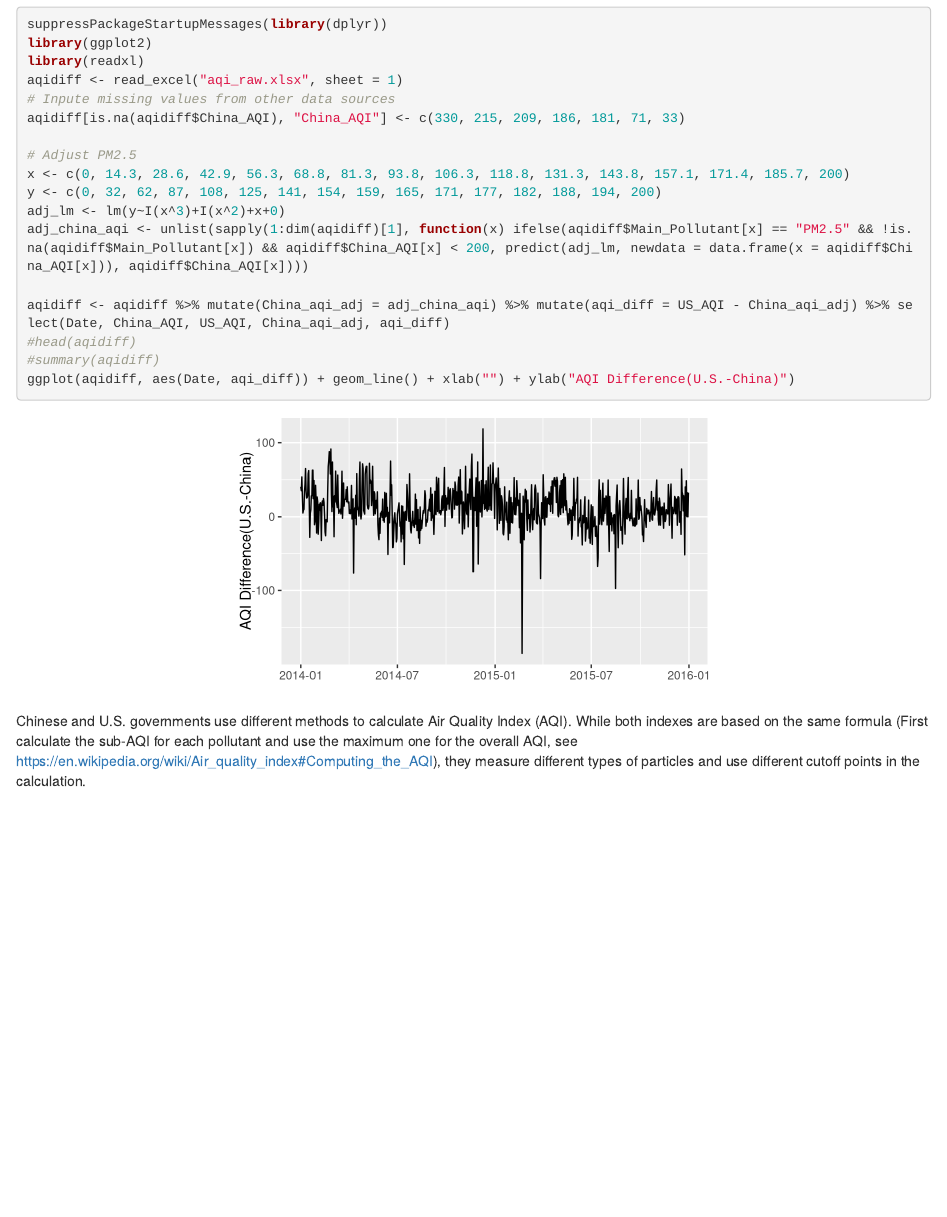
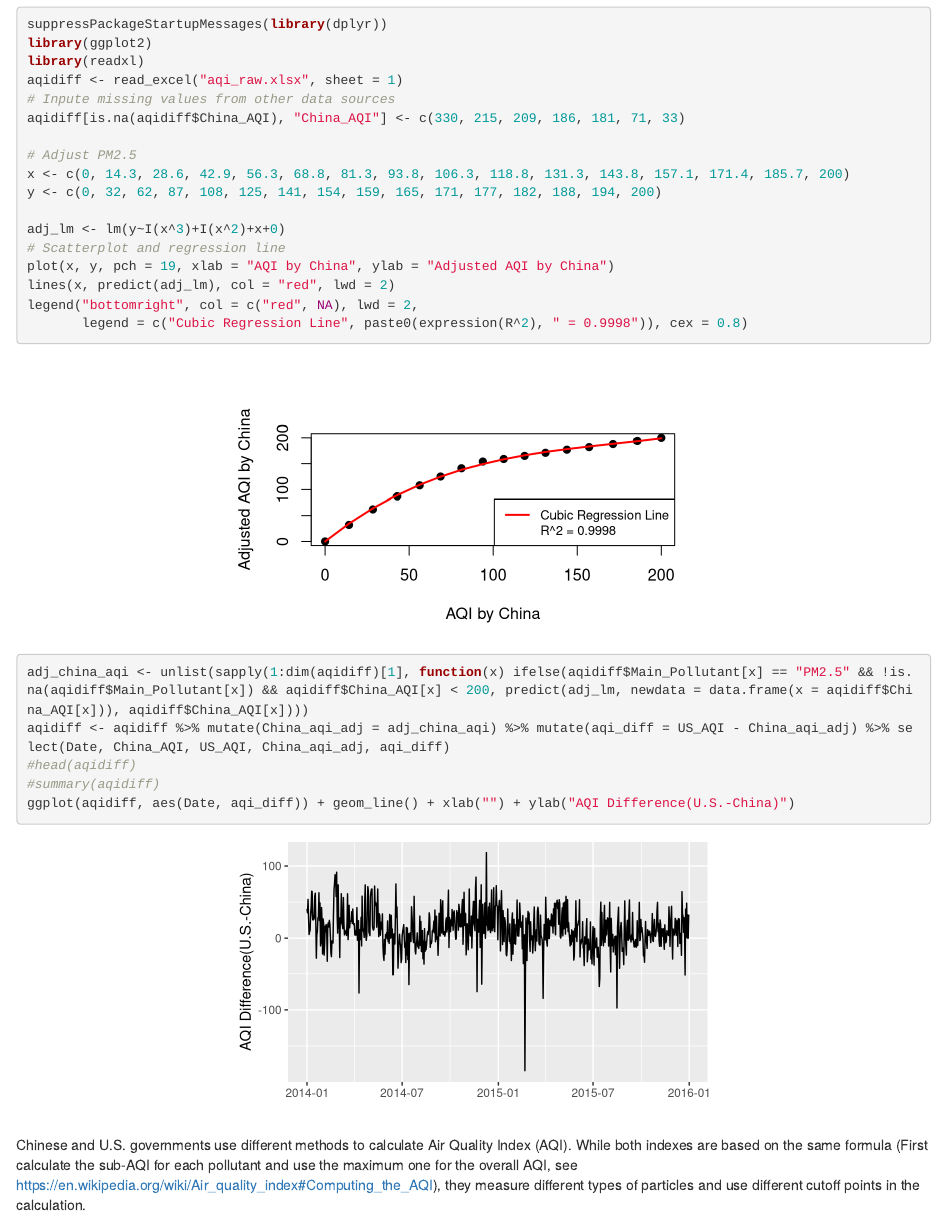
Before and after one commit to zchen1018/Stat628DS, an R Markdown document (Report2.Rmd): the page in a window 1100 px wide, from 110 px down. Rendered offline with R 4.5, knitr and Pandoc, with nearby package versions; some code elsewhere in the file could not run offline.

Commit message:
Add plot for cubic adjustment

```diff
--- a/Report2.Rmd
+++ b/Report2.Rmd
@@ -15,9 +15,15 @@ aqidiff[is.na(aqidiff$China_AQI), "China_AQI"] <- c(330, 215, 209, 186, 181, 71,
 # Adjust PM2.5
 x <- c(0, 14.3, 28.6, 42.9, 56.3, 68.8, 81.3, 93.8, 106.3, 118.8, 131.3, 143.8, 157.1, 171.4, 185.7, 200)
 y <- c(0, 32, 62, 87, 108, 125, 141, 154, 159, 165, 171, 177, 182, 188, 194, 200)
+
 adj_lm <- lm(y~I(x^3)+I(x^2)+x+0)
+# Scatterplot and regression line
+plot(x, y, pch = 19, xlab = "AQI by China", ylab = "Adjusted AQI by China")
+lines(x, predict(adj_lm), col = "red", lwd = 2)
+legend("bottomright", col = c("red", NA), lwd = 2,
+       legend = c("Cubic Regression Line", paste0(expression(R^2), " = 0.9998")), cex = 0.8)
+
 adj_china_aqi <- unlist(sapply(1:dim(aqidiff)[1], function(x) ifelse(aqidiff$Main_Pollutant[x] == "PM2.5" && !is.na(aqidiff$Main_Pollutant[x]) && aqidiff$China_AQI[x] < 200, predict(adj_lm, newdata = data.frame(x = aqidiff$China_AQI[x])), aqidiff$China_AQI[x])))
-
 aqidiff <- aqidiff %>% mutate(China_aqi_adj = adj_china_aqi) %>% mutate(aqi_diff = US_AQI - China_aqi_adj) %>% select(Date, China_AQI, US_AQI, China_aqi_adj, aqi_diff)
 #head(aqidiff)
 #summary(aqidiff)
```
Also changed, not shown: README.md.
